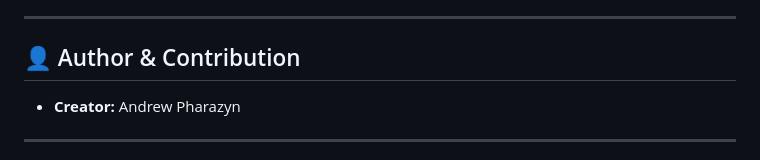
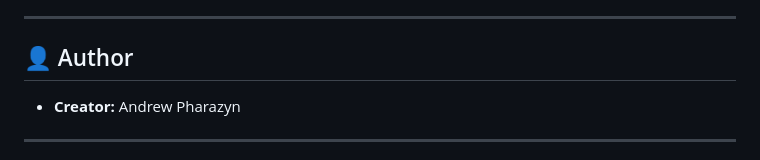
Before and after one commit to andrew-pharazyn/ev-calc, a Markdown page: README.md, the part around the change. Rendered like a GitHub page.

```diff
--- a/README.md
+++ b/README.md
@@ -77,7 +77,7 @@ Because the calculator is completely self-contained within a single document, de
 
 ---
 
-## 👤 Author & Contribution
+## 👤 Author
 
 * **Creator:** Andrew Pharazyn
 
```
